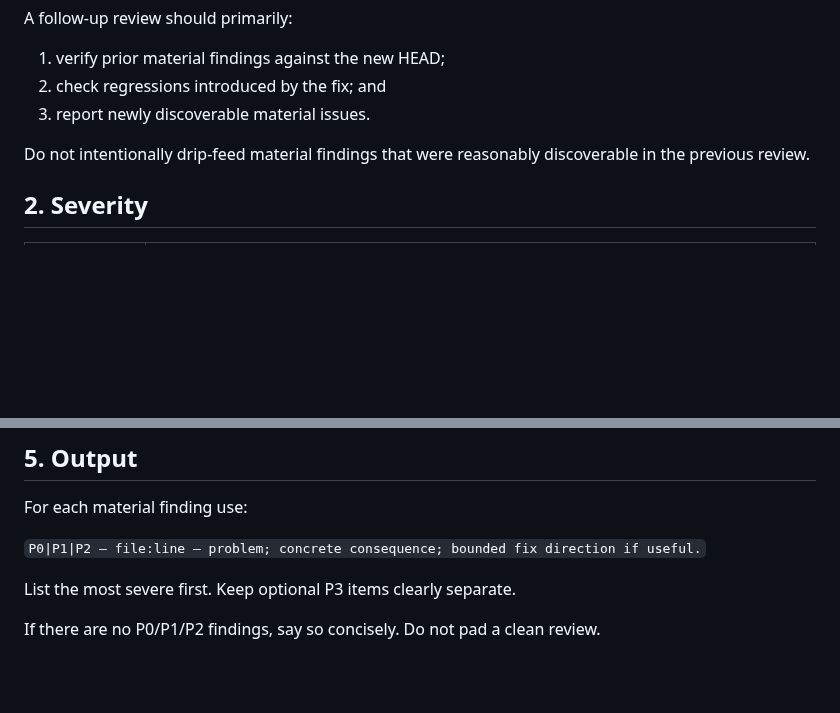
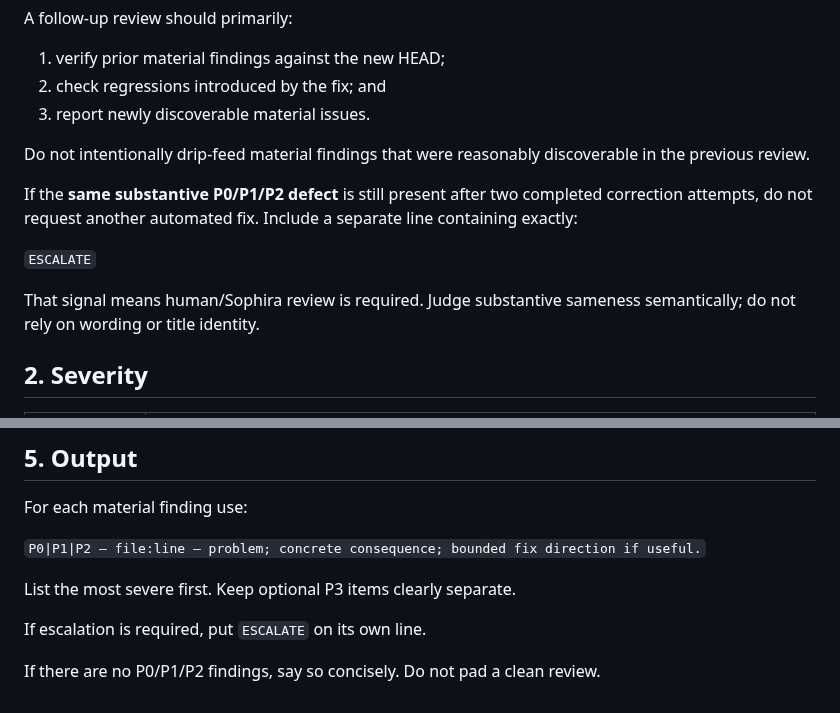
Before and after one commit to eddy121384-ui/Shiori-Pricing-Lab, a Markdown page: docs/12_pr_review_rubric.md, 2 parts joined by grey strips. Drawn GitHub-style; blank space fills up the shorter version.

Commit message:
Refs #242: make repeat-finding escalation semantic

```diff
--- a/docs/12_pr_review_rubric.md
+++ b/docs/12_pr_review_rubric.md
@@ -23,6 +23,12 @@ A follow-up review should primarily:
 3. report newly discoverable material issues.
 
 Do not intentionally drip-feed material findings that were reasonably discoverable in the previous review.
+
+If the **same substantive P0/P1/P2 defect** is still present after two completed correction attempts, do not request another automated fix. Include a separate line containing exactly:
+
+`ESCALATE`
+
+That signal means human/Sophira review is required. Judge substantive sameness semantically; do not rely on wording or title identity.
 
 ## 2. Severity
 
@@ -93,4 +99,6 @@ For each material finding use:
 
 List the most severe first. Keep optional P3 items clearly separate.
 
+If escalation is required, put `ESCALATE` on its own line.
+
 If there are no P0/P1/P2 findings, say so concisely. Do not pad a clean review.
```
